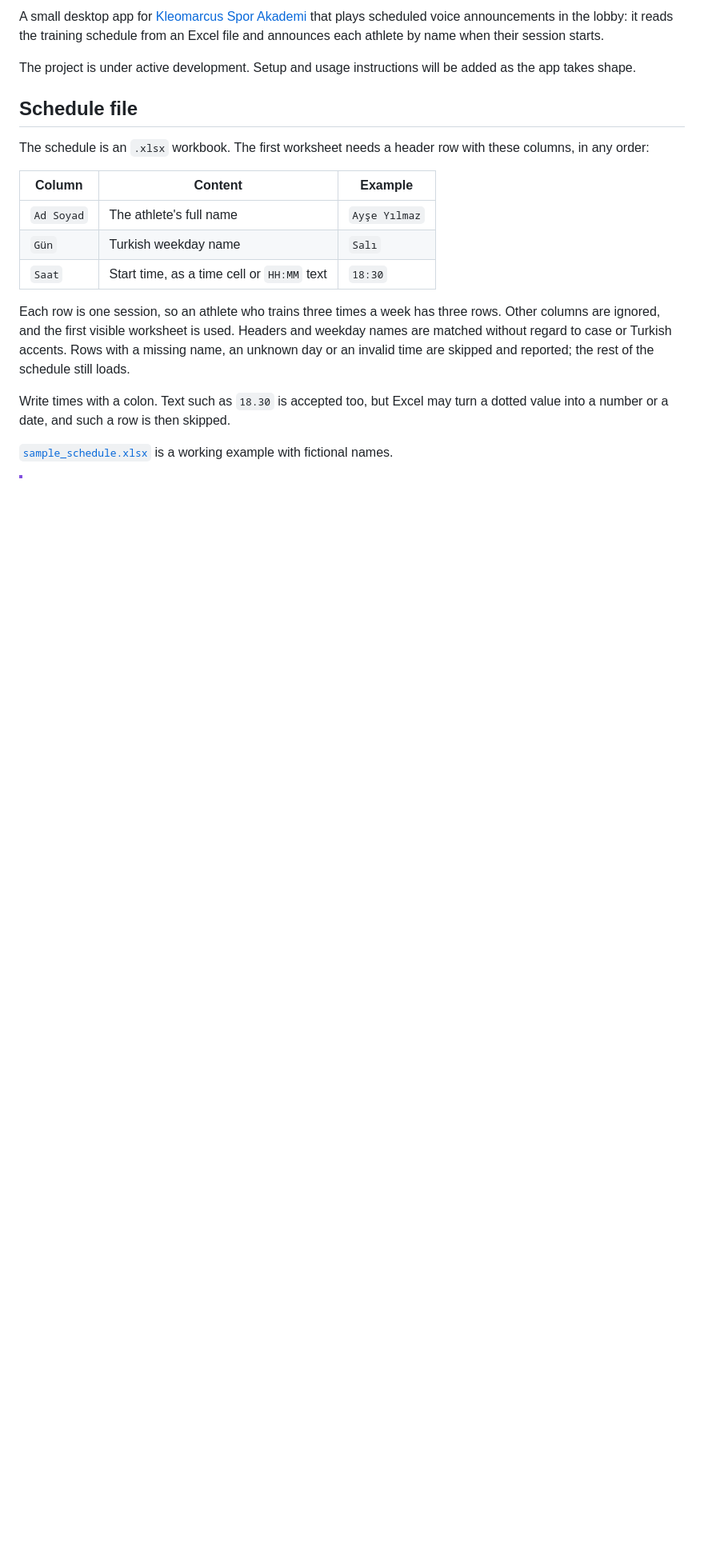
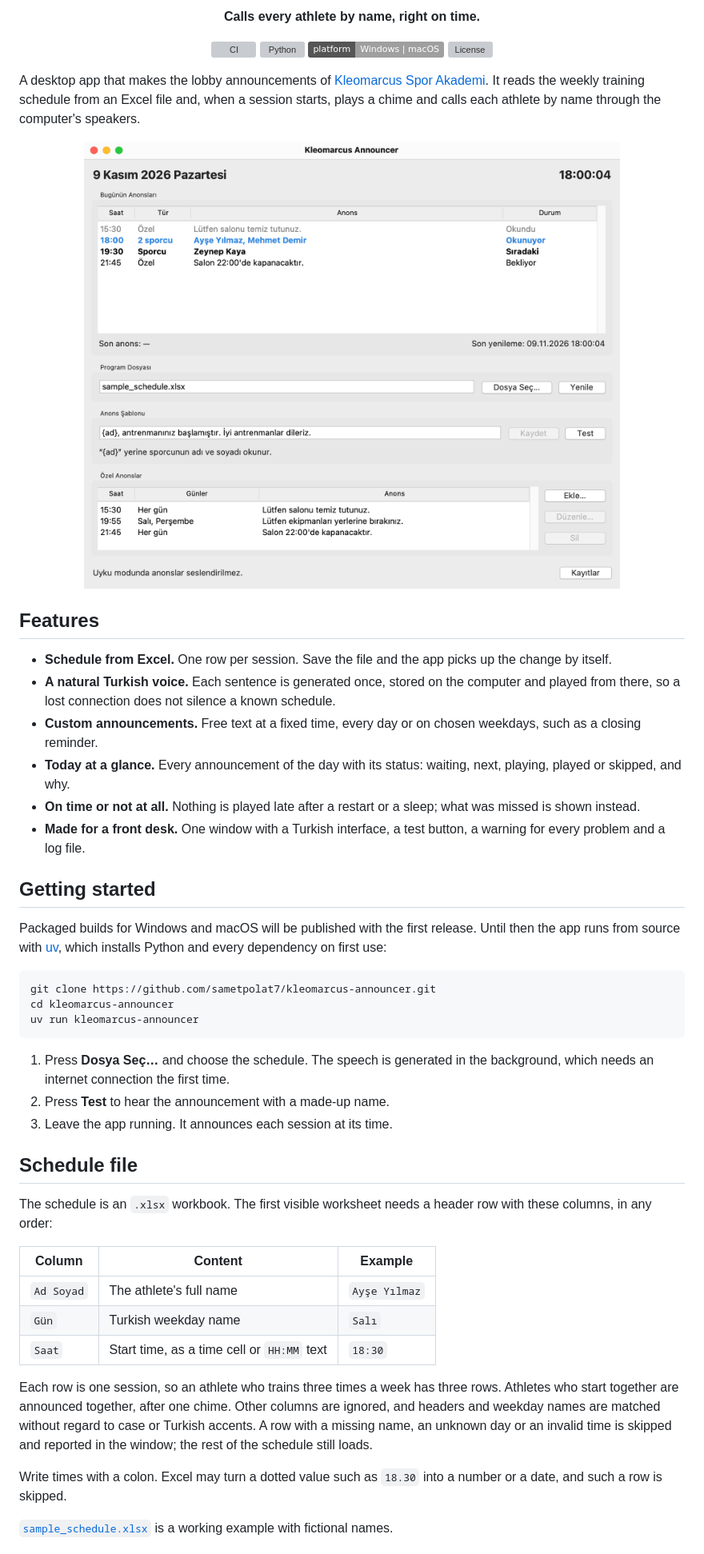
Before and after one commit to sametpolat7/kleomarcus-announcer, a Markdown page: README.md, the part around one of its changes. Shown at 80% size. Rendered like a GitHub page; pictures changed too: docs/screenshot.png (added); badges without logos; blank space fills up the shorter version; grey boxes are pictures that could not be loaded.

Commit message:
docs: rewrite the README around what the app does and how it behaves

````diff
--- a/README.md
+++ b/README.md
@@ -6,16 +6,60 @@
 
-A small desktop app for [Kleomarcus Spor Akademi](https://www.kleomarcus.com)
-that plays scheduled voice announcements in the lobby: it reads the training
-schedule from an Excel file and announces each athlete by name when their
-session starts.
+<p align="center"><strong>Calls every athlete by name, right on time.</strong></p>
 
-The project is under active development. Setup and usage instructions will be
-added as the app takes shape.
+<p align="center">
+  <a href="https://github.com/sametpolat7/kleomarcus-announcer/actions/workflows/ci.yml"><img src="https://github.com/sametpolat7/kleomarcus-announcer/actions/workflows/ci.yml/badge.svg?branch=main" alt="CI"></a>
+  <a href="pyproject.toml"><img src="https://img.shields.io/python/required-version-toml?tomlFilePath=https%3A%2F%2Fraw.githubusercontent.com%2Fsametpolat7%2Fkleomarcus-announcer%2Fmain%2Fpyproject.toml" alt="Python"></a>
+  <img src="https://img.shields.io/badge/platform-Windows%20%7C%20macOS-lightgrey" alt="Platform: Windows and macOS">
+  <a href="LICENSE"><img src="https://img.shields.io/github/license/sametpolat7/kleomarcus-announcer" alt="License"></a>
+</p>
+
+A desktop app that makes the lobby announcements of
+[Kleomarcus Spor Akademi](https://www.kleomarcus.com). It reads the weekly
+training schedule from an Excel file and, when a session starts, plays a chime
+and calls each athlete by name through the computer's speakers.
+
+<p align="center">
+  <img src="docs/screenshot.png" width="760" alt="The main window, showing today's announcements">
+</p>
+
+## Features
+
+- **Schedule from Excel.** One row per session. Save the file and the app
+  picks up the change by itself.
+- **A natural Turkish voice.** Each sentence is generated once, stored on the
+  computer and played from there, so a lost connection does not silence a
+  known schedule.
+- **Custom announcements.** Free text at a fixed time, every day or on chosen
+  weekdays, such as a closing reminder.
+- **Today at a glance.** Every announcement of the day with its status:
+  waiting, next, playing, played or skipped, and why.
+- **On time or not at all.** Nothing is played late after a restart or a
+  sleep; what was missed is shown instead.
+- **Made for a front desk.** One window with a Turkish interface, a test
+  button, a warning for every problem and a log file.
+
+## Getting started
+
+Packaged builds for Windows and macOS will be published with the first
+release. Until then the app runs from source with
+[uv](https://docs.astral.sh/uv/), which installs Python and every dependency
+on first use:
+
+```bash
+git clone https://github.com/sametpolat7/kleomarcus-announcer.git
+cd kleomarcus-announcer
+uv run kleomarcus-announcer
+```
+
+1. Press **Dosya Seç…** and choose the schedule. The speech is generated in
+   the background, which needs an internet connection the first time.
+2. Press **Test** to hear the announcement with a made-up name.
+3. Leave the app running. It announces each session at its time.
 
 ## Schedule file
 
-The schedule is an `.xlsx` workbook. The first worksheet needs a header row
-with these columns, in any order:
+The schedule is an `.xlsx` workbook. The first visible worksheet needs a
+header row with these columns, in any order:
 
 | Column     | Content                                    | Example       |
 | ---------- | ------------------------------------------ | ------------- |
@@ -24,13 +68,14 @@ with these columns, in any order:
 | `Saat`     | Start time, as a time cell or `HH:MM` text | `18:30`       |
 
 Each row is one session, so an athlete who trains three times a week has three
-rows. Other columns are ignored, and the first visible worksheet is used.
-Headers and weekday names are matched without regard to case or Turkish
-accents. Rows with a missing name, an unknown day or an invalid time are
-skipped and reported; the rest of the schedule still loads.
+rows. Athletes who start together are announced together, after one chime.
+Other columns are ignored, and headers and weekday names are matched without
+regard to case or Turkish accents. A row with a missing name, an unknown day
+or an invalid time is skipped and reported in the window; the rest of the
+schedule still loads.
 
-Write times with a colon. Text such as `18.30` is accepted too, but Excel may
-turn a dotted value into a number or a date, and such a row is then skipped.
+Write times with a colon. Excel may turn a dotted value such as `18.30` into a
+number or a date, and such a row is skipped.
 
 [`sample_schedule.xlsx`](sample_schedule.xlsx) is a working example with
 fictional names.
````
Also changed, not shown: other parts of README.md (+66 -15 lines).
